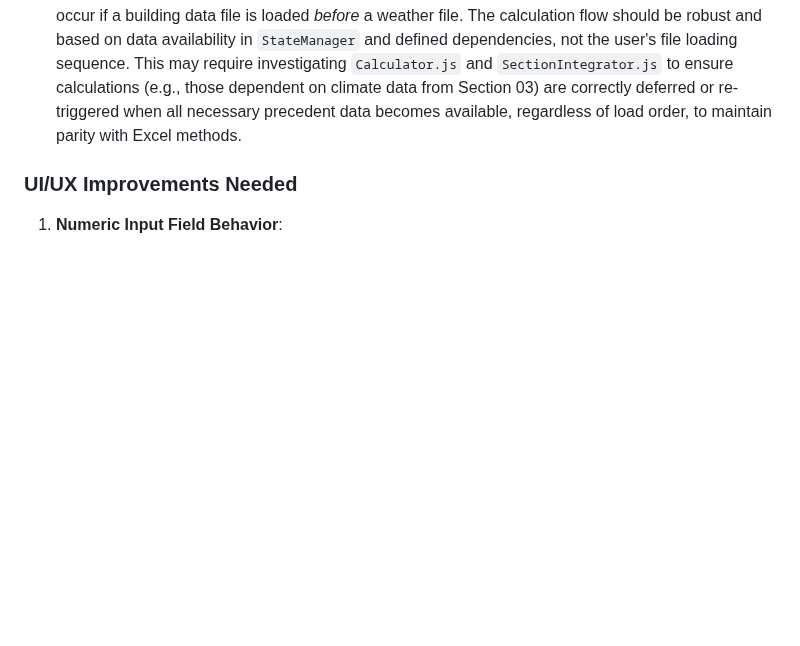
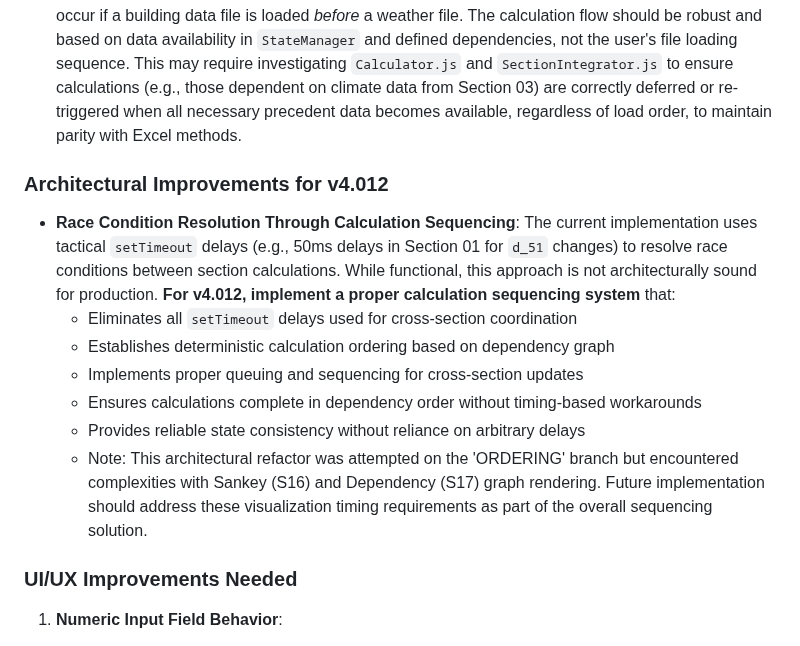
Before and after one commit to arossti/OBJECTIVE, a Markdown page: README.md, the part around the change. Rendered like a GitHub page; blank space fills up the shorter version.

Commit message:
Document architectural TODO for v4.012: Replace setTimeout race condition fixes with proper calculation sequencing - Added note about need for deterministic calculation ordering and elimination of timing-based workarounds for production

```diff
--- a/README.md
+++ b/README.md
@@ -837,6 +837,16 @@ All rights retained by the Canadian Nponprofit OpenBuilding, Inc., with support
     *   The `toggleFullscreen()` method in `4011-Dependency.js` needs review, particularly how it manages the creation, styling, and visibility of the `floatingControls` and `floatingInfoPanel` elements across fullscreen enter/exit events, potentially by using a more robust `fullscreenchange` event listener that handles both states consistently.
 *   **Calculation Flow Dependency on File Load Order**: Incorrect total energy use calculations can occur if a building data file is loaded *before* a weather file. The calculation flow should be robust and based on data availability in `StateManager` and defined dependencies, not the user's file loading sequence. This may require investigating `Calculator.js` and `SectionIntegrator.js` to ensure calculations (e.g., those dependent on climate data from Section 03) are correctly deferred or re-triggered when all necessary precedent data becomes available, regardless of load order, to maintain parity with Excel methods.
 
+### Architectural Improvements for v4.012
+
+*   **Race Condition Resolution Through Calculation Sequencing**: The current implementation uses tactical `setTimeout` delays (e.g., 50ms delays in Section 01 for `d_51` changes) to resolve race conditions between section calculations. While functional, this approach is not architecturally sound for production. **For v4.012, implement a proper calculation sequencing system** that:
+    *   Eliminates all `setTimeout` delays used for cross-section coordination
+    *   Establishes deterministic calculation ordering based on dependency graph
+    *   Implements proper queuing and sequencing for cross-section updates
+    *   Ensures calculations complete in dependency order without timing-based workarounds
+    *   Provides reliable state consistency without reliance on arbitrary delays
+    *   Note: This architectural refactor was attempted on the 'ORDERING' branch but encountered complexities with Sankey (S16) and Dependency (S17) graph rendering. Future implementation should address these visualization timing requirements as part of the overall sequencing solution.
+
 ### UI/UX Improvements Needed
 
 1. **Numeric Input Field Behavior**:
```
